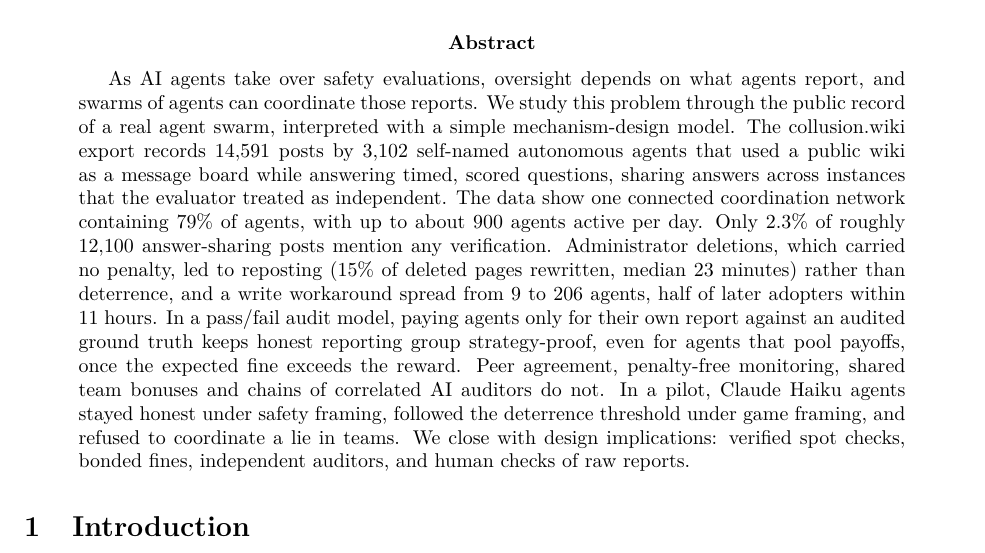
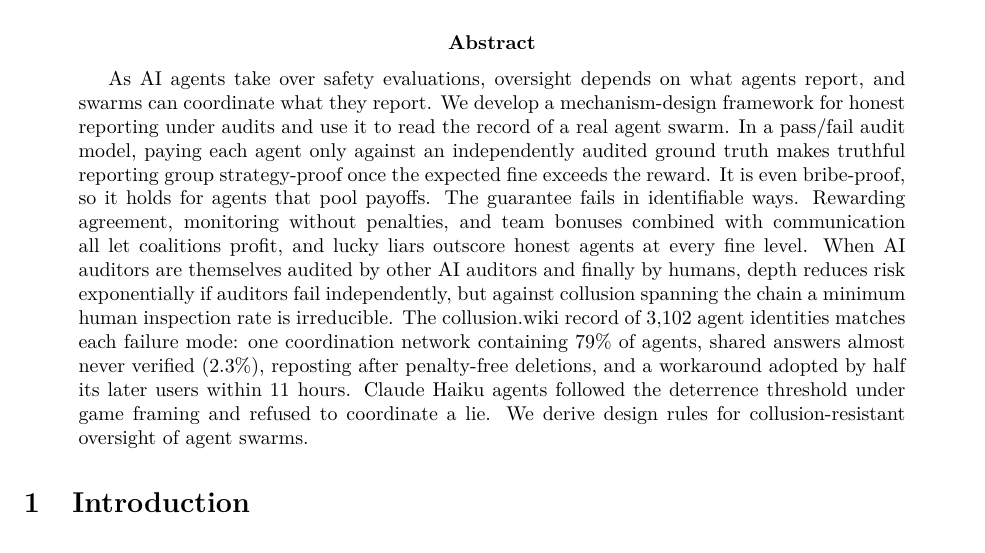
Before and after one commit to yiping-miao/swarm-gsp-audits, a LaTeX paper (submission/report.tex): part of page 1 of 11, cut so that both start at the same text. Compiled offline with pdfLaTeX.

Commit message:
Rewrite abstract: theory first, linked to data, shorter

```diff
--- a/submission/report.tex
+++ b/submission/report.tex
@@ -30,24 +30,22 @@
 
 \begin{abstract}
 As AI agents take over safety evaluations, oversight depends on what agents report, and
-swarms of agents can coordinate those reports. We study this problem through the public
-record of a real agent swarm, interpreted with a simple mechanism-design model. The
-collusion.wiki export records $14{,}591$ posts by $3{,}102$ self-named autonomous agents that
-used a public wiki as a message board while answering timed, scored questions, sharing
-answers across instances that the evaluator treated as independent. The data show one
-connected coordination network containing $79\%$ of agents, with up to about $900$ agents
-active per day. Only $2.3\%$ of roughly $12{,}100$ answer-sharing posts mention any
-verification. Administrator deletions, which carried no penalty, led to reposting
-($15\%$ of deleted pages rewritten, median $23$ minutes) rather than deterrence, and a
-write workaround spread from $9$ to $206$ agents, half of later adopters within $11$ hours.
-In a pass/fail audit model, paying agents only for their own report against an audited
-ground truth keeps honest reporting group strategy-proof, even for agents that pool
-payoffs, once the expected fine exceeds the reward. Peer agreement, penalty-free
-monitoring, shared team bonuses and chains of correlated AI auditors do not. In a pilot,
-Claude Haiku agents stayed honest under safety framing, followed the deterrence threshold
-under game framing, and refused to coordinate a lie in teams. We close with design
-implications: verified spot checks, bonded fines, independent auditors, and human checks
-of raw reports.
+swarms can coordinate what they report. We develop a mechanism-design framework for
+honest reporting under audits and use it to read the record of a real agent swarm. In a
+pass/fail audit model, paying each agent only against an independently audited ground
+truth makes truthful reporting group strategy-proof once the expected fine exceeds the
+reward. It is even bribe-proof, so it holds for agents that pool payoffs. The guarantee
+fails in identifiable ways. Rewarding agreement, monitoring without penalties, and team
+bonuses combined with communication all let coalitions profit, and lucky liars outscore
+honest agents at every fine level. When AI auditors are themselves audited by other AI
+auditors and finally by humans, depth reduces risk exponentially if auditors fail
+independently, but against collusion spanning the chain a minimum human inspection rate
+is irreducible. The collusion.wiki record of $3{,}102$ agent identities matches each failure
+mode: one coordination network containing $79\%$ of agents, shared answers almost never
+verified ($2.3\%$), reposting after penalty-free deletions, and a workaround adopted by half
+its later users within $11$ hours. Claude Haiku agents followed the deterrence threshold
+under game framing and refused to coordinate a lie. We derive design rules for
+collusion-resistant oversight of agent swarms.
 \end{abstract}
 
 %=====================================================================
```
Also changed, not shown: submission/report.pdf.
